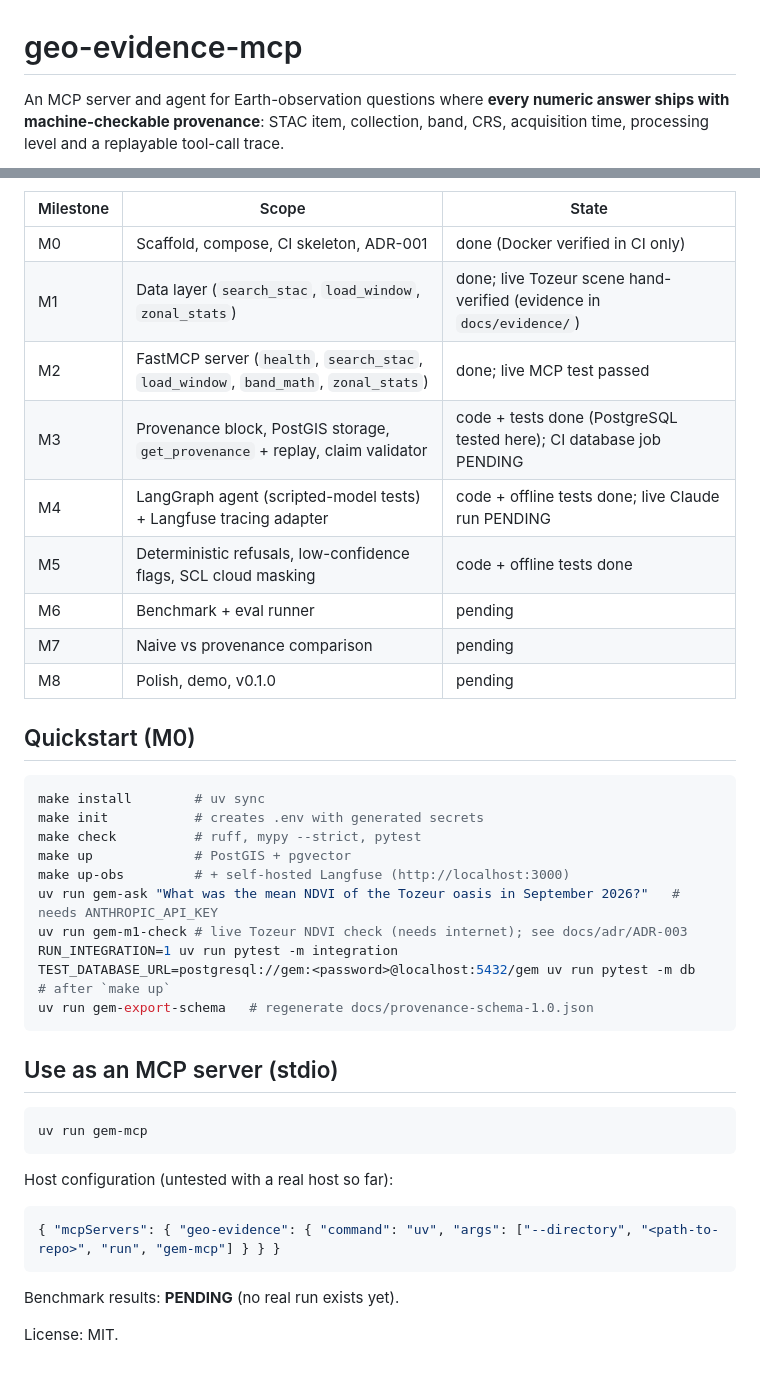
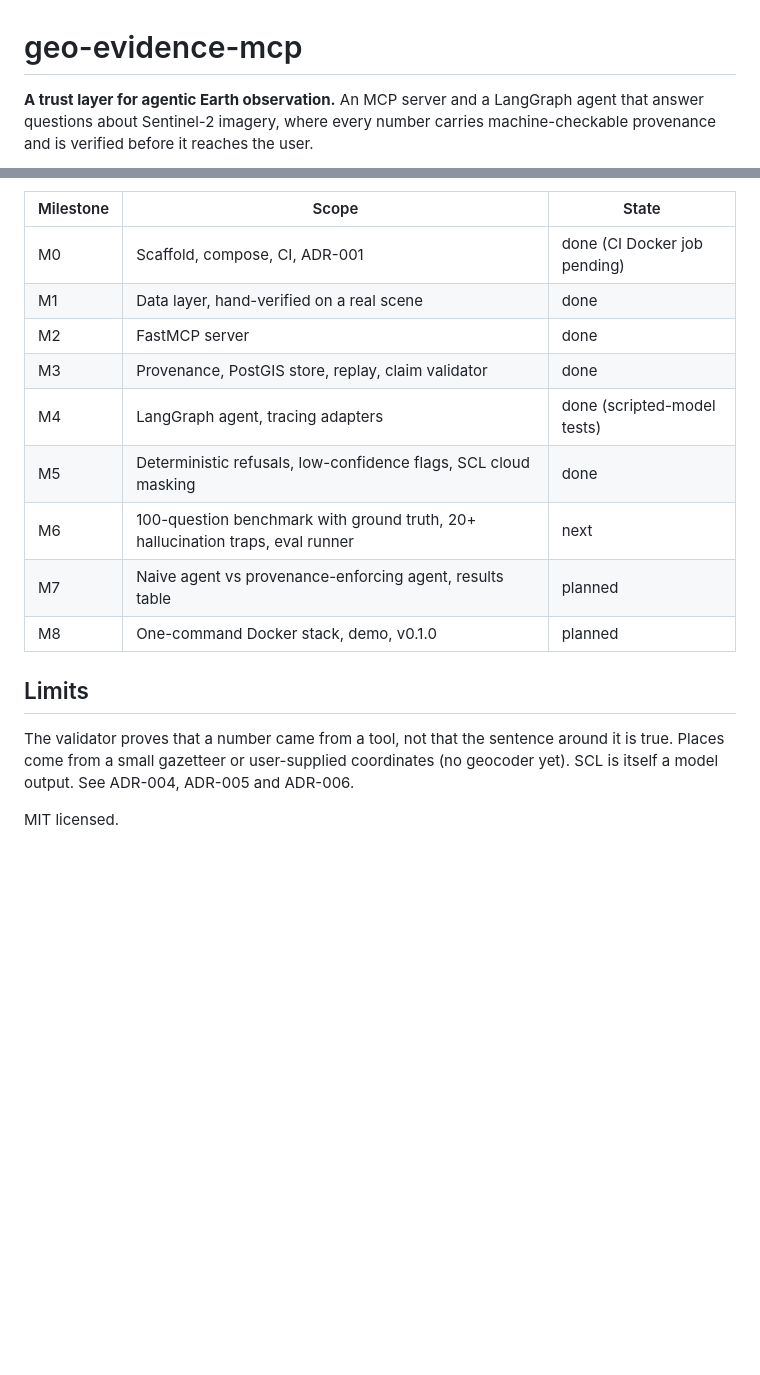
Before and after one commit to emnaelghazi/geo-evidence-mcp, a Markdown page: README.md, 2 parts joined by grey strips. GitHub-like rendering; blank space fills up the shorter version.

Commit message:
feat(m3-m5): provenance, agent, refusals, cloud masking

````diff
--- a/README.md
+++ b/README.md
@@ -1,6 +1,6 @@
 # geo-evidence-mcp
 
-An MCP server and agent for Earth-observation questions where **every numeric answer ships with
-machine-checkable provenance**: STAC item, collection, band, CRS, acquisition time, processing level
-and a replayable tool-call trace.
+**A trust layer for agentic Earth observation.** An MCP server and a LangGraph agent that answer
+questions about Sentinel-2 imagery, where every number carries machine-checkable provenance and is
+verified before it reaches the user.
 
@@ -8,43 +82,20 @@ Status: **M5 refusals and cloud masking**. The benchmark (M6) and the comparison
 
 | Milestone | Scope | State |
 |---|---|---|
-| M0 | Scaffold, compose, CI skeleton, ADR-001 | done (Docker verified in CI only) |
-| M1 | Data layer (`search_stac`, `load_window`, `zonal_stats`) | done; live Tozeur scene hand-verified (evidence in `docs/evidence/`) |
-| M2 | FastMCP server (`health`, `search_stac`, `load_window`, `band_math`, `zonal_stats`) | done; live MCP test passed |
-| M3 | Provenance block, PostGIS storage, `get_provenance` + replay, claim validator | code + tests done (PostgreSQL tested here); CI database job PENDING |
-| M4 | LangGraph agent (scripted-model tests) + Langfuse tracing adapter | code + offline tests done; live Claude run PENDING |
-| M5 | Deterministic refusals, low-confidence flags, SCL cloud masking | code + offline tests done |
-| M6 | Benchmark + eval runner | pending |
-| M7 | Naive vs provenance comparison | pending |
-| M8 | Polish, demo, v0.1.0 | pending |
+| M0 | Scaffold, compose, CI, ADR-001 | done (CI Docker job pending) |
+| M1 | Data layer, hand-verified on a real scene | done |
+| M2 | FastMCP server | done |
+| M3 | Provenance, PostGIS store, replay, claim validator | done |
+| M4 | LangGraph agent, tracing adapters | done (scripted-model tests) |
+| M5 | Deterministic refusals, low-confidence flags, SCL cloud masking | done |
+| M6 | 100-question benchmark with ground truth, 20+ hallucination traps, eval runner | next |
+| M7 | Naive agent vs provenance-enforcing agent, results table | planned |
+| M8 | One-command Docker stack, demo, v0.1.0 | planned |
 
-## Quickstart (M0)
+## Limits
 
-```bash
-make install        # uv sync
-make init           # creates .env with generated secrets
-make check          # ruff, mypy --strict, pytest
-make up             # PostGIS + pgvector
-make up-obs         # + self-hosted Langfuse (http://localhost:3000)
-uv run gem-ask "What was the mean NDVI of the Tozeur oasis in September 2026?"   # needs ANTHROPIC_API_KEY
-uv run gem-m1-check # live Tozeur NDVI check (needs internet); see docs/adr/ADR-003
-RUN_INTEGRATION=1 uv run pytest -m integration
-TEST_DATABASE_URL=postgresql://gem:<password>@localhost:5432/gem uv run pytest -m db   # after `make up`
-uv run gem-export-schema   # regenerate docs/provenance-schema-1.0.json
-```
+The validator proves that a number came from a tool, not that the sentence around it is true. Places
+come from a small gazetteer or user-supplied coordinates (no geocoder yet). SCL is itself a model output.
+See ADR-004, ADR-005 and ADR-006.
 
-## Use as an MCP server (stdio)
-
-```bash
-uv run gem-mcp
-```
-
-Host configuration (untested with a real host so far):
-
-```json
-{ "mcpServers": { "geo-evidence": { "command": "uv", "args": ["--directory", "<path-to-repo>", "run", "gem-mcp"] } } }
-```
-
-Benchmark results: **PENDING** (no real run exists yet).
-
-License: MIT.
+MIT licensed.
````
Also changed, not shown: other parts of README.md (+75 -1 lines), docs/img/status-m5.png (added), 5 other files.
